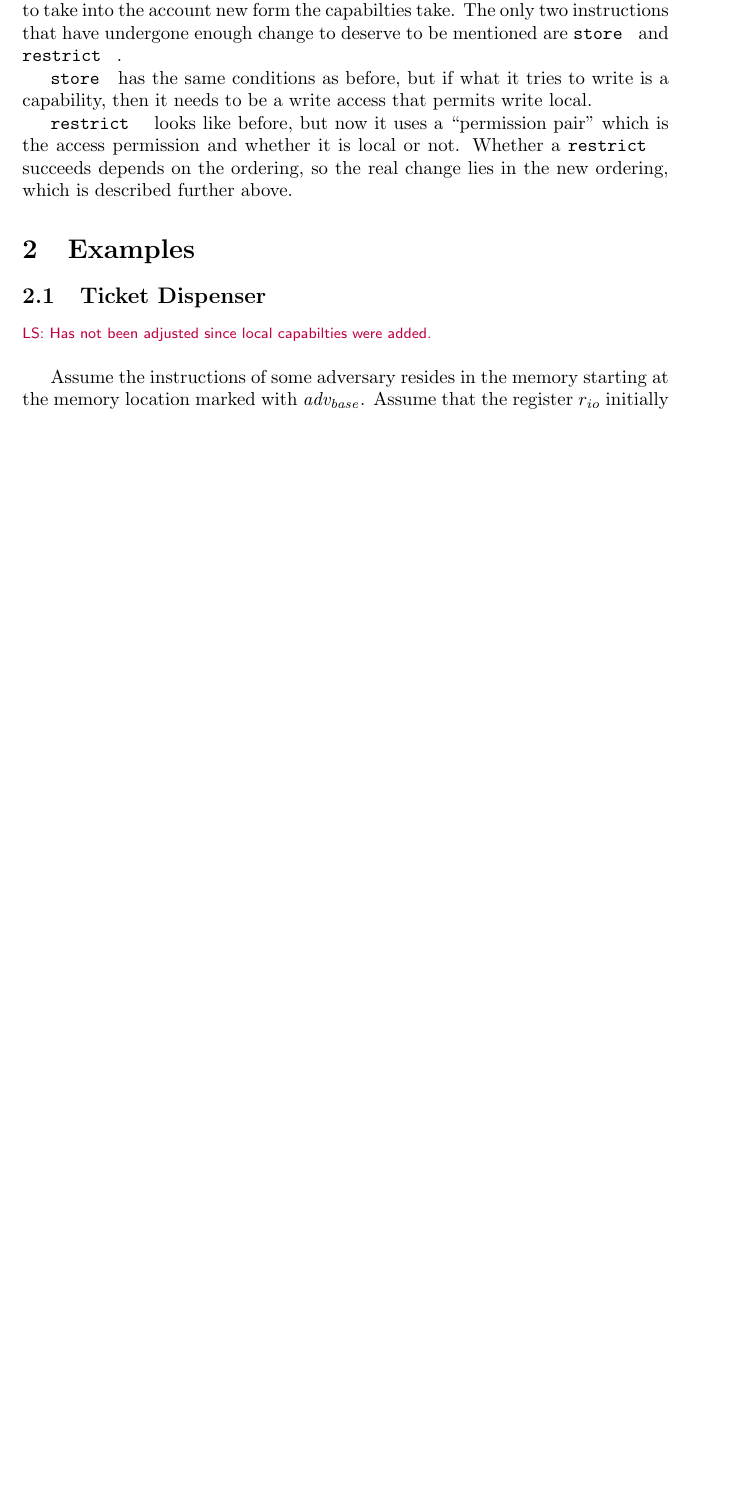
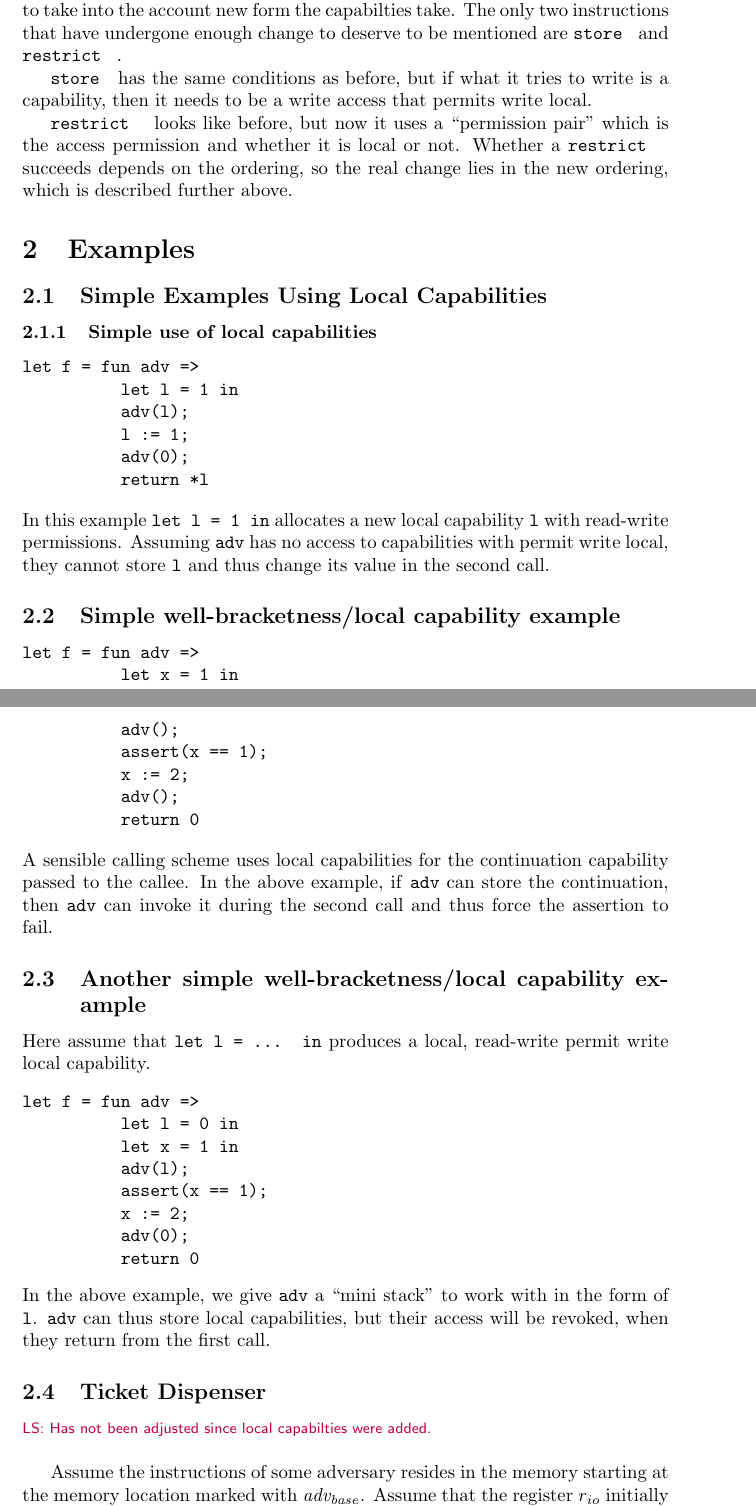
Before and after one commit to dominiquedevriese/capability-machine-reasoning-on-paper, a LaTeX document (capability-machine.tex): part of page 5 of 47 before the commit and two parts of pages 5 and 6 of 48 after it, the two joined at a grey line, cut so that both start at the same text, the shorter picture padded with empty space. Compiled offline with pdfLaTeX.

Commit message:
Added three small examples that could be interesting with local capabilities.

```diff
--- a/capability-machine.tex
+++ b/capability-machine.tex
@@ -519,6 +519,46 @@ $\restrict{}{}{}$ looks like before, but now it uses a ``permission pair'' which
 
 \section{Examples}
 \label{sec:examples}
+\subsection{Simple Examples Using Local Capabilities}
+\label{subsec:example-loc-cap}
+\subsubsection{Simple use of local capabilities}
+\begin{verbatim}
+let f = fun adv =>
+          let l = 1 in
+          adv(l);
+          l := 1;
+          adv(0);
+          return *l
+\end{verbatim}
+In this example \texttt{let l = 1 in} allocates a new local capability \texttt{l} with read-write permissions. Assuming \texttt{adv} has no access to capabilities with permit write local, they cannot store \texttt{l} and thus change its value in the second call.
+
+\subsection{Simple well-bracketness/local capability example}
+\begin{verbatim}
+let f = fun adv =>
+          let x = 1 in
+          adv();
+          assert(x == 1);
+          x := 2;
+          adv();
+          return 0
+\end{verbatim}
+A sensible calling scheme uses local capabilities for the continuation capability passed to the callee. In the above example, if \texttt{adv} can store the continuation, then
+\texttt{adv} can invoke it during the second call and thus force the assertion to fail.
+
+\subsection{Another simple well-bracketness/local capability example}
+Here assume that \texttt{let l = ... in} produces a local, read-write permit write local capability.
+\begin{verbatim}
+let f = fun adv =>
+          let l = 0 in
+          let x = 1 in
+          adv(l);
+          assert(x == 1);
+          x := 2;
+          adv(0);
+          return 0
+\end{verbatim}
+In the above example, we give \texttt{adv} a ``mini stack'' to work with in the form of \texttt{l}. \texttt{adv} can thus store local capabilities, but their access will be revoked, when they return from the first call.
+
 \subsection{Ticket Dispenser}
 \label{sec:tick-disp}
 \newcommand{\hsfoot}{\hs_\var{footprint}}
```
